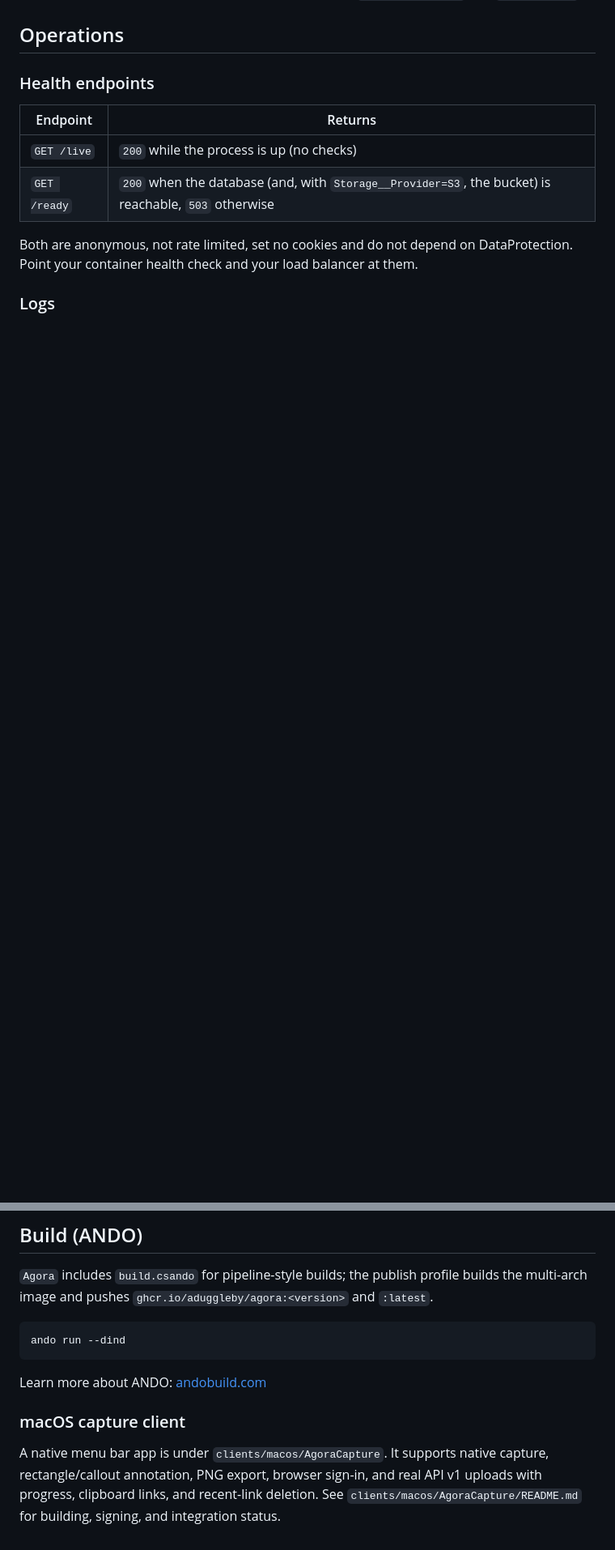
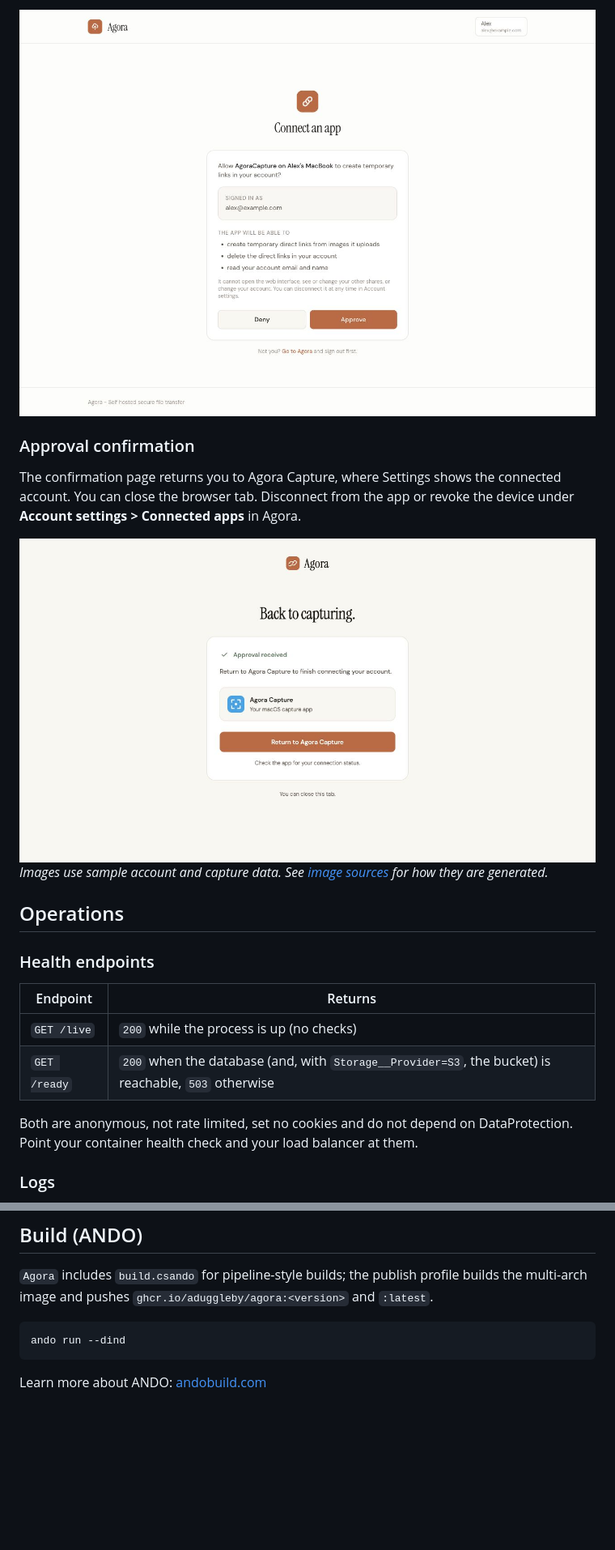
Before and after one commit to aduggleby/agora, a Markdown page: README.md, 2 parts joined by grey strips. Shown at 81% size. Drawn GitHub-style; pictures changed too: docs/images/macos/approval-confirmation.png (added), docs/images/macos/approval.png (added); blank space fills up the shorter version.

Commit message:
docs: add Mac capture walkthrough and screen gallery

````diff
--- a/README.md
+++ b/README.md
@@ -662,3 +690,13 @@ answers 410 (the download page still renders its "expired" view with that status
+<img src="docs/images/macos/approval.png" alt="Agora browser authorization screen showing the sample device, account, permissions, and Approve and Deny buttons" width="760">
+
+### Approval confirmation
+
+The confirmation page returns you to Agora Capture, where Settings shows the connected account. You can close the browser tab. Disconnect from the app or revoke the device under **Account settings > Connected apps** in Agora.
+
+<img src="docs/images/macos/approval-confirmation.png" alt="Approval received confirmation page with the Return to Agora Capture button" width="760">
+
+*Images use sample account and capture data. See [image sources](docs/images/macos/README.md) for how they are generated.*
+
 ## Operations
 
 ### Health endpoints
@@ -811,7 +849,3 @@ ando run --dind
 ```
 
 Learn more about ANDO: [andobuild.com](https://andobuild.com)
-
-### macOS capture client
-
-A native menu bar app is under `clients/macos/AgoraCapture`. It supports native capture, rectangle/callout annotation, PNG export, browser sign-in, and real API v1 uploads with progress, clipboard links, and recent-link deletion. See `clients/macos/AgoraCapture/README.md` for building, signing, and integration status.
````
Also changed, not shown: other parts of README.md (+28 -0 lines), CHANGELOG.md (+5 -0 lines), docs/images/macos/image-editor.png (added), docs/images/macos/tray-menu.png (added), 6 other files.
